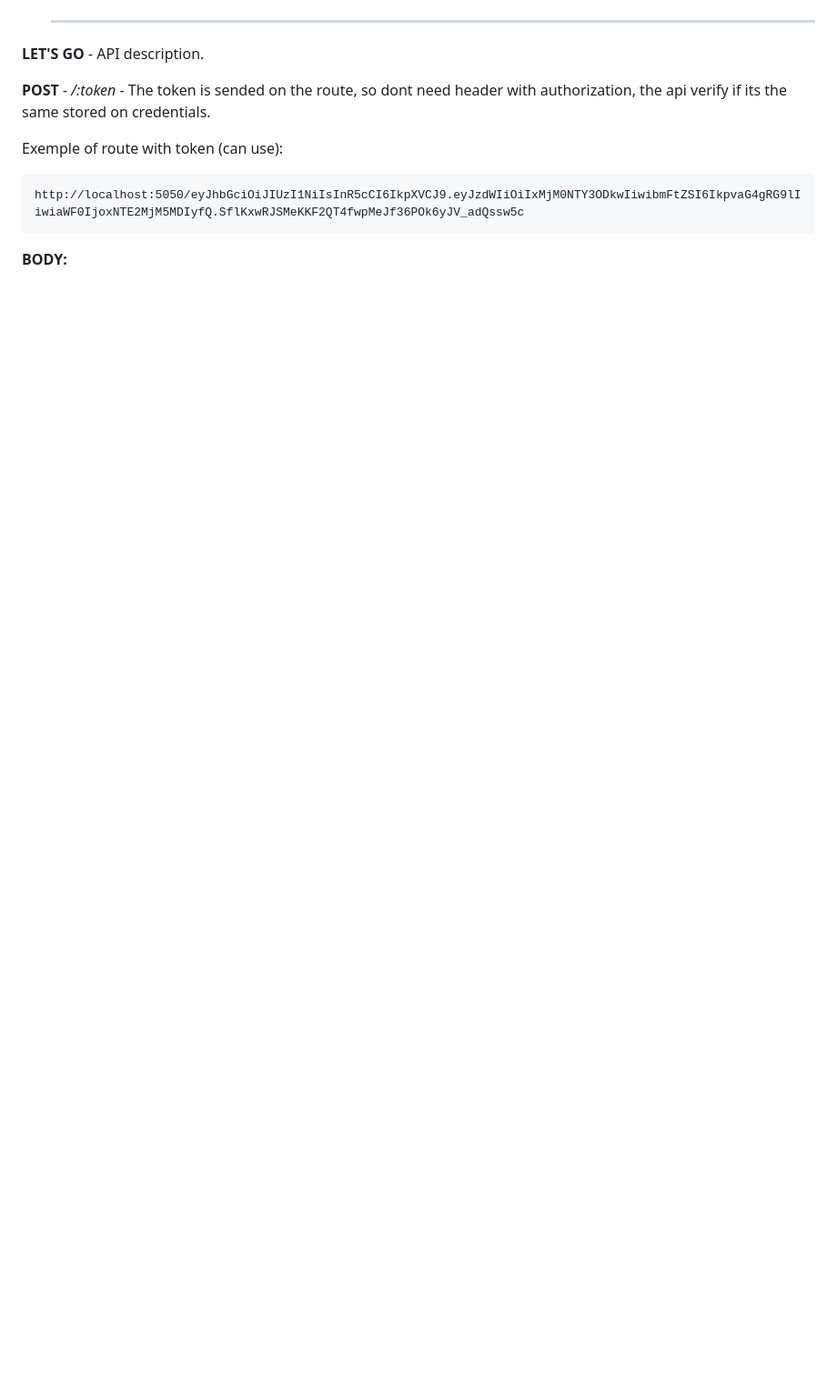
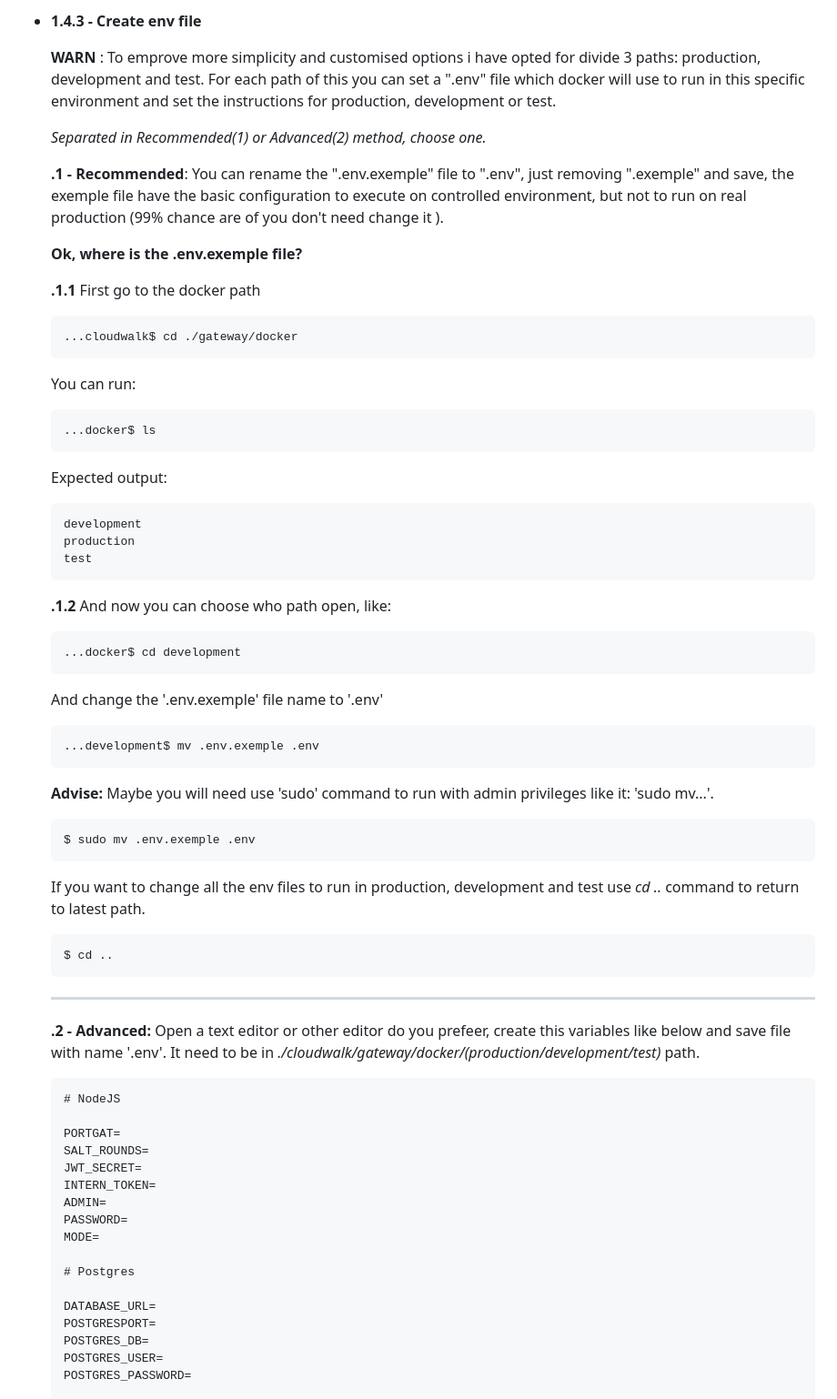
Before and after one commit to raferdev/payment_processor, a Markdown page: README.md, the part around the change printed below. Shown: that part at 91% size. Drawn GitHub-style; blank space fills up the shorter version.

````diff
--- a/README.md
+++ b/README.md
@@ -155,15 +163,77 @@ Now you will need one tool to make requests and interact whith your API. Some fa
+- **1.4.3 - Create env file**
+
+  **WARN** : To emprove more simplicity and customised options i have opted for divide 3 paths: production, development and test. For each path of this you can set a ".env" file which docker will use to run in this specific environment and set the instructions for production, development or test.
+
+  _Separated in Recommended(1) or Advanced(2) method, choose one._
+
+  **.1 - Recommended**: You can rename the ".env.exemple" file to ".env", just removing ".exemple" and save, the exemple file have the basic configuration to execute on controlled environment, but not to run on real production (99% chance are of you don't need change it ).
+
+  **Ok, where is the .env.exemple file?**
+
+  **.1.1** First go to the docker path
+
+  ```
+  ...cloudwalk$ cd ./gateway/docker
+  ```
+
+  You can run:
+
+  ```
+  ...docker$ ls
+  ```
+
+  Expected output:
+
+  ```
+  development
+  production
+  test
+  ```
+
+  **.1.2** And now you can choose who path open, like:
+
+  ```
+  ...docker$ cd development
+  ```
+
+  And change the '.env.exemple' file name to '.env'
+
+  ```
+  ...development$ mv .env.exemple .env
+  ```
+
+  **Advise:** Maybe you will need use 'sudo' command to run with admin privileges like it: 'sudo mv...'.
+
+  ```
+  $ sudo mv .env.exemple .env
+  ```
+
+  If you want to change all the env files to run in production, development and test use _cd .._ command to return to latest path.
+
+  ```
+  $ cd ..
+  ```
 
   ***
 
-**LET'S GO** - API description.
+  **.2 - Advanced:** Open a text editor or other editor do you prefeer, create this variables like below and save file with name '.env'. It need to be in _./cloudwalk/gateway/docker/(production/development/test)_ path.
 
-**POST** - _/:token_ - The token is sended on the route, so dont need header with authorization, the api verify if its the same stored on credentials.
+  ```
+  # NodeJS
 
-Exemple of route with token (can use):
+  PORTGAT=
+  SALT_ROUNDS=
+  JWT_SECRET=
+  INTERN_TOKEN=
+  ADMIN=
+  PASSWORD=
+  MODE=
 
-```
-http://localhost:5050/eyJhbGciOiJIUzI1NiIsInR5cCI6IkpXVCJ9.eyJzdWIiOiIxMjM0NTY3ODkwIiwibmFtZSI6IkpvaG4gRG9lIiwiaWF0IjoxNTE2MjM5MDIyfQ.SflKxwRJSMeKKF2QT4fwpMeJf36POk6yJV_adQssw5c
-```
+  # Postgres
 
-**BODY:**
+  DATABASE_URL=
+  POSTGRESPORT=
+  POSTGRES_DB=
+  POSTGRES_USER=
+  POSTGRES_PASSWORD=
 
````
Also changed, not shown: other parts of README.md (+201 -89 lines), data/terminal-token.png (added).
